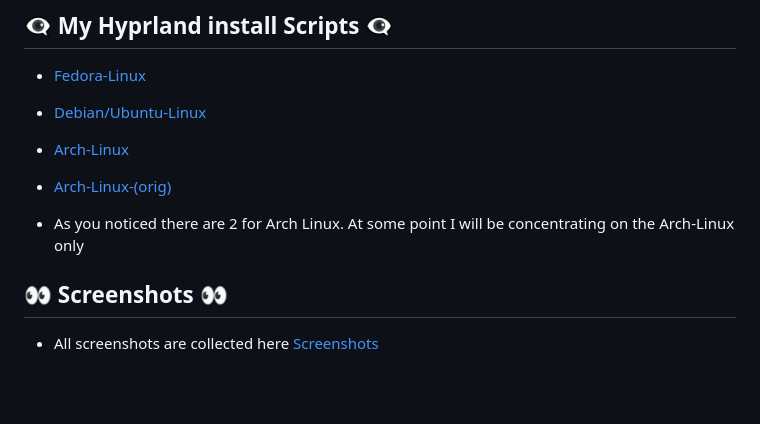
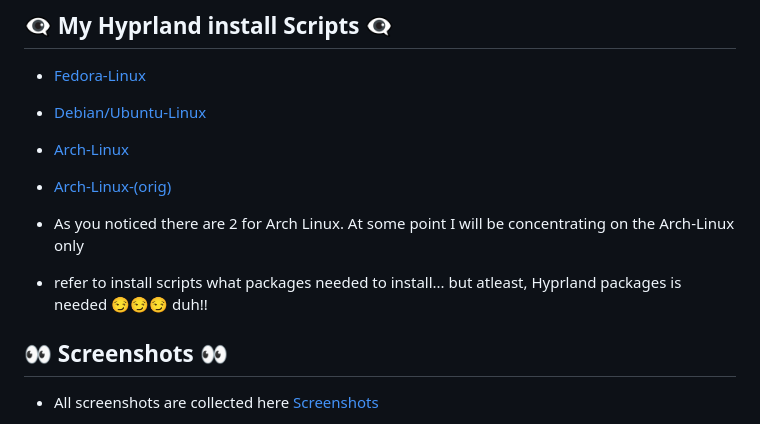
Before and after one commit to JaKooLit/Hyprland-Dots, a Markdown page: README.md, the part around the change. Rendered like a GitHub page; blank space fills up the shorter version.

```diff
--- a/README.md
+++ b/README.md
@@ -16,6 +16,8 @@
 - [Arch-Linux-(orig)](https://github.com/JaKooLit/Hyprland-v4)
 
 - As you noticed there are 2 for Arch Linux. At some point I will be concentrating on the Arch-Linux only
+
+- refer to install scripts what packages needed to install... but atleast, Hyprland packages is needed 😏😏😏 duh!!
 
 ## 👀 Screenshots 👀
 - All screenshots are collected here [Screenshots](https://github.com/JaKooLit/screenshots/tree/main/Hyprland-ScreenShots)
```
